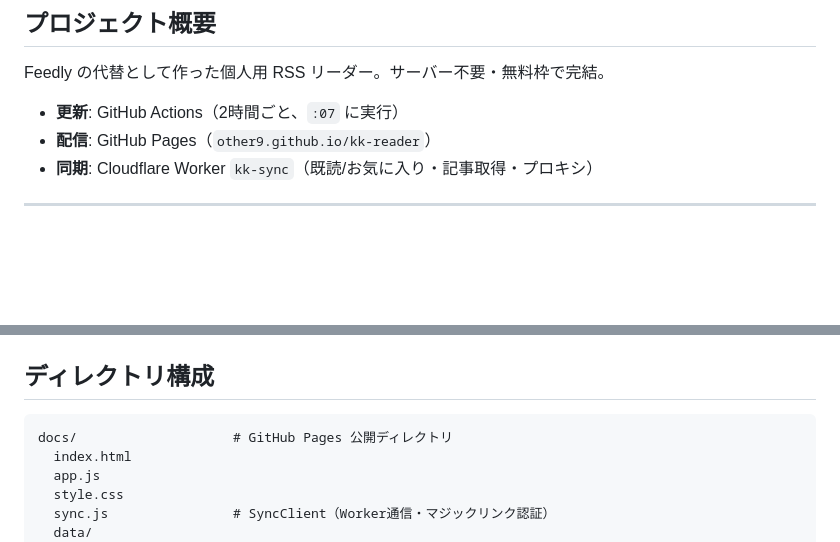
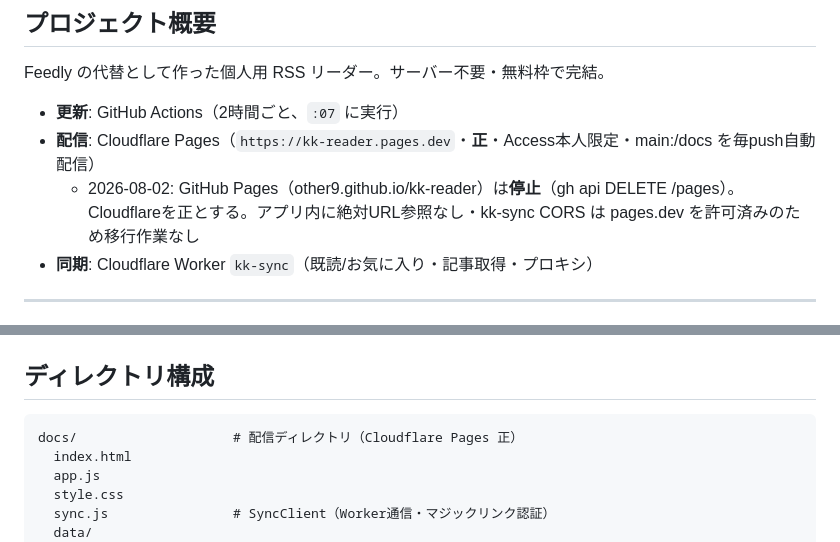
Before and after one commit to other9/kk-reader, a Markdown page: CLAUDE.md, 2 parts joined by grey strips. Rendered like a GitHub page; blank space fills up the shorter version.

Commit message:
docs: 配信をCloudflare Pages正へ（GitHub Pages停止 2026-08-02）

````diff
--- a/CLAUDE.md
+++ b/CLAUDE.md
@@ -66,7 +66,8 @@ feeds.json の楽待2フィードを `active=true` に戻し、プロキシ経
 Feedly の代替として作った個人用 RSS リーダー。サーバー不要・無料枠で完結。
 
 - **更新**: GitHub Actions（2時間ごと、`:07` に実行）
-- **配信**: GitHub Pages（`other9.github.io/kk-reader`）
+- **配信**: Cloudflare Pages（`https://kk-reader.pages.dev`・**正**・Access本人限定・main:/docs を毎push自動配信）
+  - 2026-08-02: GitHub Pages（other9.github.io/kk-reader）は**停止**（gh api DELETE /pages）。Cloudflareを正とする。アプリ内に絶対URL参照なし・kk-sync CORS は pages.dev を許可済みのため移行作業なし
 - **同期**: Cloudflare Worker `kk-sync`（既読/お気に入り・記事取得・プロキシ）
 
 ---
@@ -95,7 +96,7 @@ GitHub Actions (2時間ごと cron: "7 */2 * * *")
 ## ディレクトリ構成
 
 ```
-docs/                    # GitHub Pages 公開ディレクトリ
+docs/                    # 配信ディレクトリ（Cloudflare Pages 正）
   index.html
   app.js
   style.css
````
